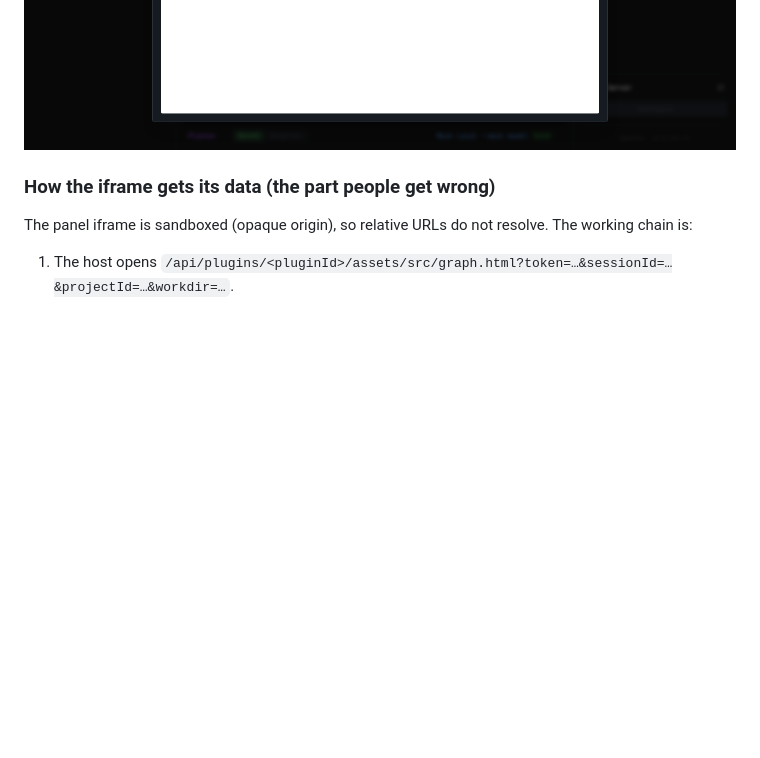
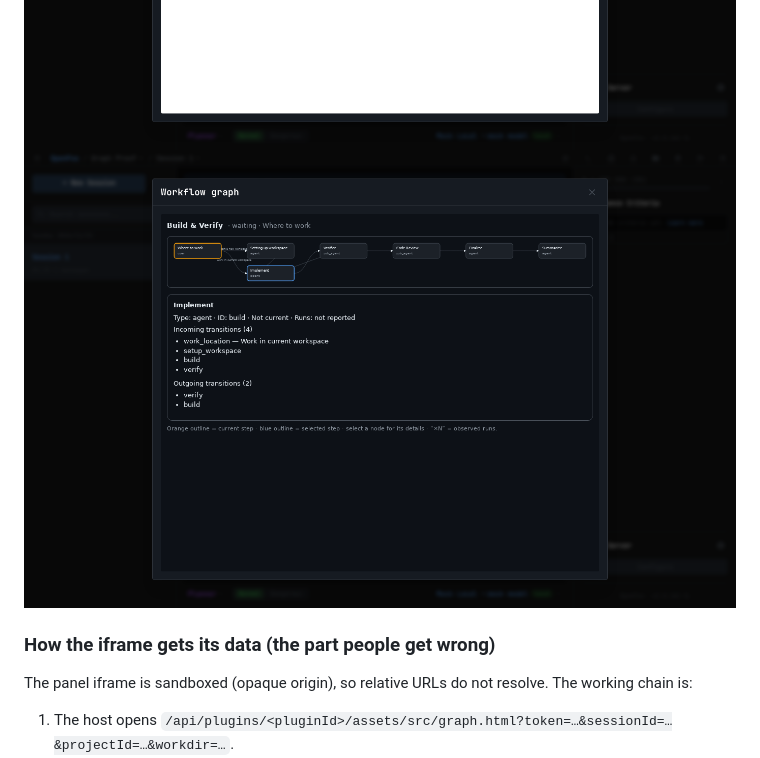
Before and after one commit to theshwal/openfox-workflow-visualizer, a Markdown page: README.md, the part around the change. GitHub-like rendering; pictures changed too: docs/plugin-graph-dark.png (added); blank space fills up the shorter version.

```diff
--- a/README.md
+++ b/README.md
@@ -21,6 +21,7 @@ Data comes exclusively from the **`workflow.execution.changed`** hook (engine tr
 ![Current standalone plugin composer bar (v0.2.0)](docs/plugin-bar.png)
 ![Current standalone plugin graph (v0.2.0)](docs/plugin-graph.svg.png)
 ![Step inspector: click or keyboard-select a node](docs/plugin-step-inspector.png)
+![Dark diagram matching the native palette, with the inspector open](docs/plugin-graph-dark.png)
 
 ### How the iframe gets its data (the part people get wrong)
 
```
Also changed, not shown: 3 other files.
